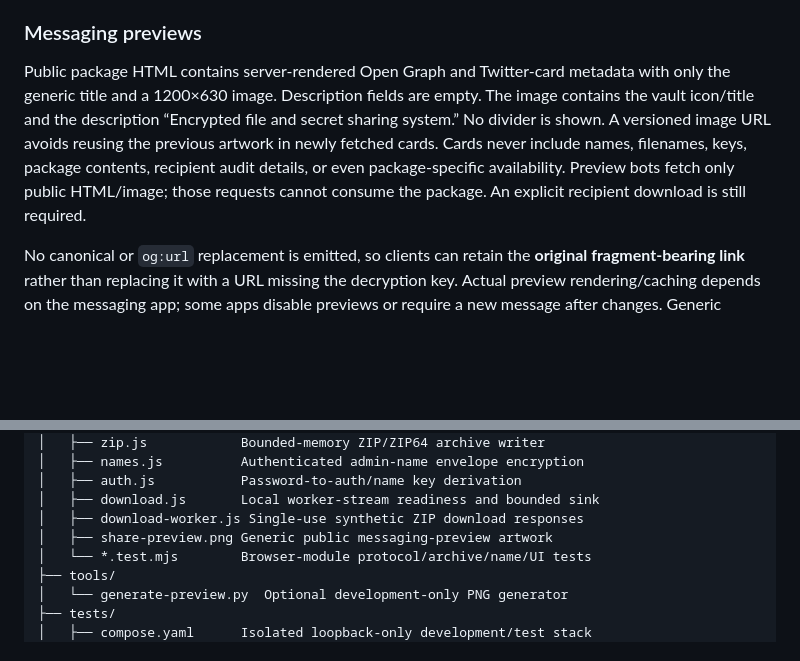
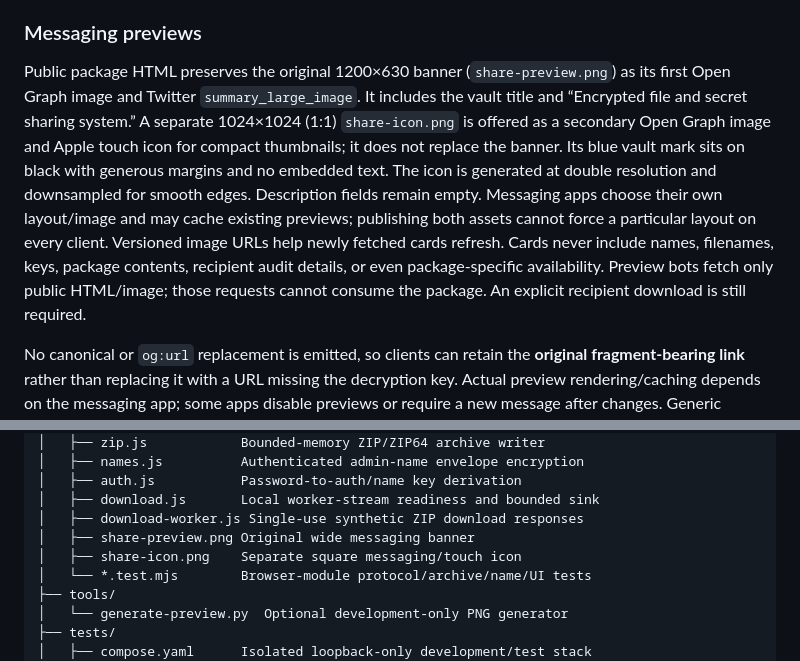
Before and after one commit to gmiszori/vault.miszori.dev, a Markdown page: README.md, 2 parts joined by grey strips. Drawn GitHub-style; blank space fills up the shorter version.

Commit message:
fix: banner image

```diff
--- a/README.md
+++ b/README.md
@@ -113,7 +113,7 @@ Browser and device details are inferred **only when a package is explicitly clai
 
 ### Messaging previews
 
-Public package HTML contains server-rendered Open Graph and Twitter-card metadata with only the generic title and a 1200×630 image. Description fields are empty. The image contains the vault icon/title and the description “Encrypted file and secret sharing system.” No divider is shown. A versioned image URL avoids reusing the previous artwork in newly fetched cards. Cards never include names, filenames, keys, package contents, recipient audit details, or even package-specific availability. Preview bots fetch only public HTML/image; those requests cannot consume the package. An explicit recipient download is still required.
+Public package HTML preserves the original 1200×630 banner (`share-preview.png`) as its first Open Graph image and Twitter `summary_large_image`. It includes the vault title and “Encrypted file and secret sharing system.” A separate 1024×1024 (1:1) `share-icon.png` is offered as a secondary Open Graph image and Apple touch icon for compact thumbnails; it does not replace the banner. Its blue vault mark sits on black with generous margins and no embedded text. The icon is generated at double resolution and downsampled for smooth edges. Description fields remain empty. Messaging apps choose their own layout/image and may cache existing previews; publishing both assets cannot force a particular layout on every client. Versioned image URLs help newly fetched cards refresh. Cards never include names, filenames, keys, package contents, recipient audit details, or even package-specific availability. Preview bots fetch only public HTML/image; those requests cannot consume the package. An explicit recipient download is still required.
 
 No canonical or `og:url` replacement is emitted, so clients can retain the **original fragment-bearing link** rather than replacing it with a URL missing the decryption key. Actual preview rendering/caching depends on the messaging app; some apps disable previews or require a new message after changes. Generic artwork may remain in third-party preview caches after package deletion.
 
@@ -217,7 +217,8 @@ Limits must be positive and internally consistent: upload/download limits cannot
 │   ├── auth.js           Password-to-auth/name key derivation
 │   ├── download.js       Local worker-stream readiness and bounded sink
 │   ├── download-worker.js Single-use synthetic ZIP download responses
-│   ├── share-preview.png Generic public messaging-preview artwork
+│   ├── share-preview.png Original wide messaging banner
+│   ├── share-icon.png    Separate square messaging/touch icon
 │   └── *.test.mjs        Browser-module protocol/archive/name/UI tests
 ├── tools/
 │   └── generate-preview.py  Optional development-only PNG generator
```
Also changed, not shown: web/share-icon.png (added), 7 other files.
